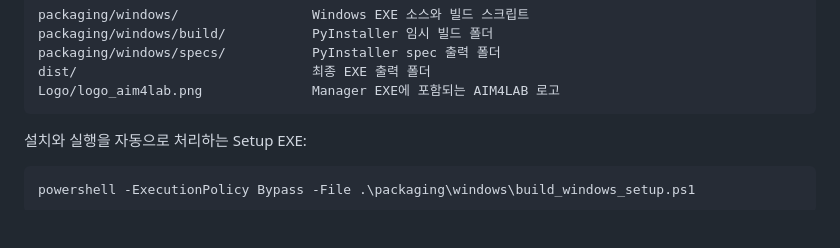
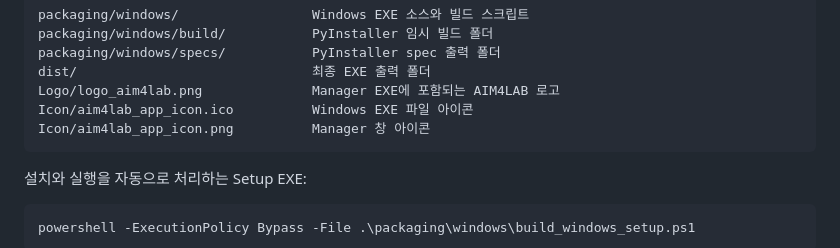
Before and after one commit to JIN9811/local_customgui-for-window, a Markdown page: README.md, the part around the change. Rendered like a GitHub page; blank space fills up the shorter version.

Commit message:
Brand Windows executables with AIM4LAB icon

````diff
--- a/README.md
+++ b/README.md
@@ -183,6 +183,8 @@ packaging/windows/build/           PyInstaller 임시 빌드 폴더
 packaging/windows/specs/           PyInstaller spec 출력 폴더
 dist/                              최종 EXE 출력 폴더
 Logo/logo_aim4lab.png              Manager EXE에 포함되는 AIM4LAB 로고
+Icon/aim4lab_app_icon.ico          Windows EXE 파일 아이콘
+Icon/aim4lab_app_icon.png          Manager 창 아이콘
 ```
 
 설치와 실행을 자동으로 처리하는 Setup EXE:
````
Also changed, not shown: Icon/aim4lab_app_icon.png (added), 7 other files.
